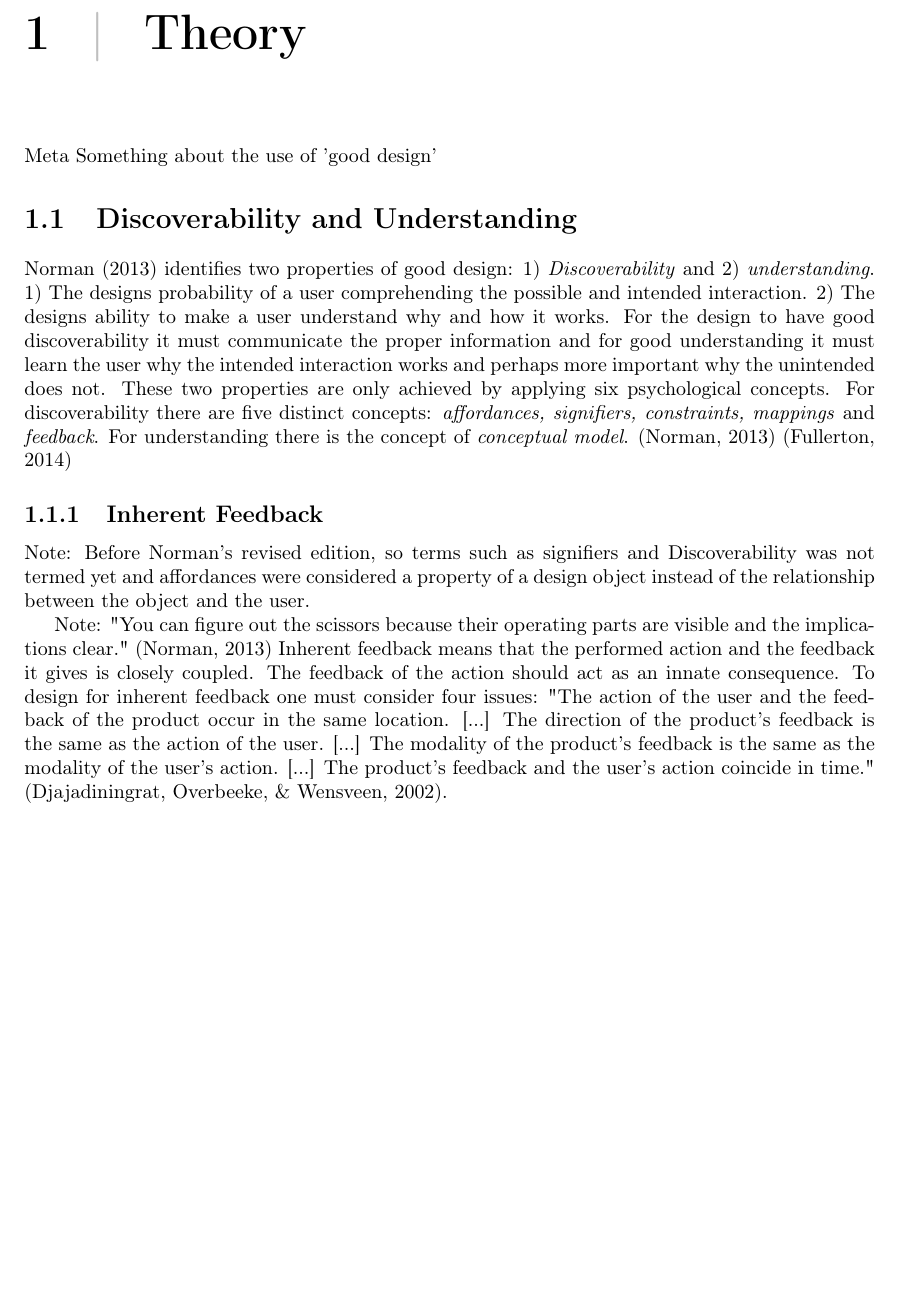
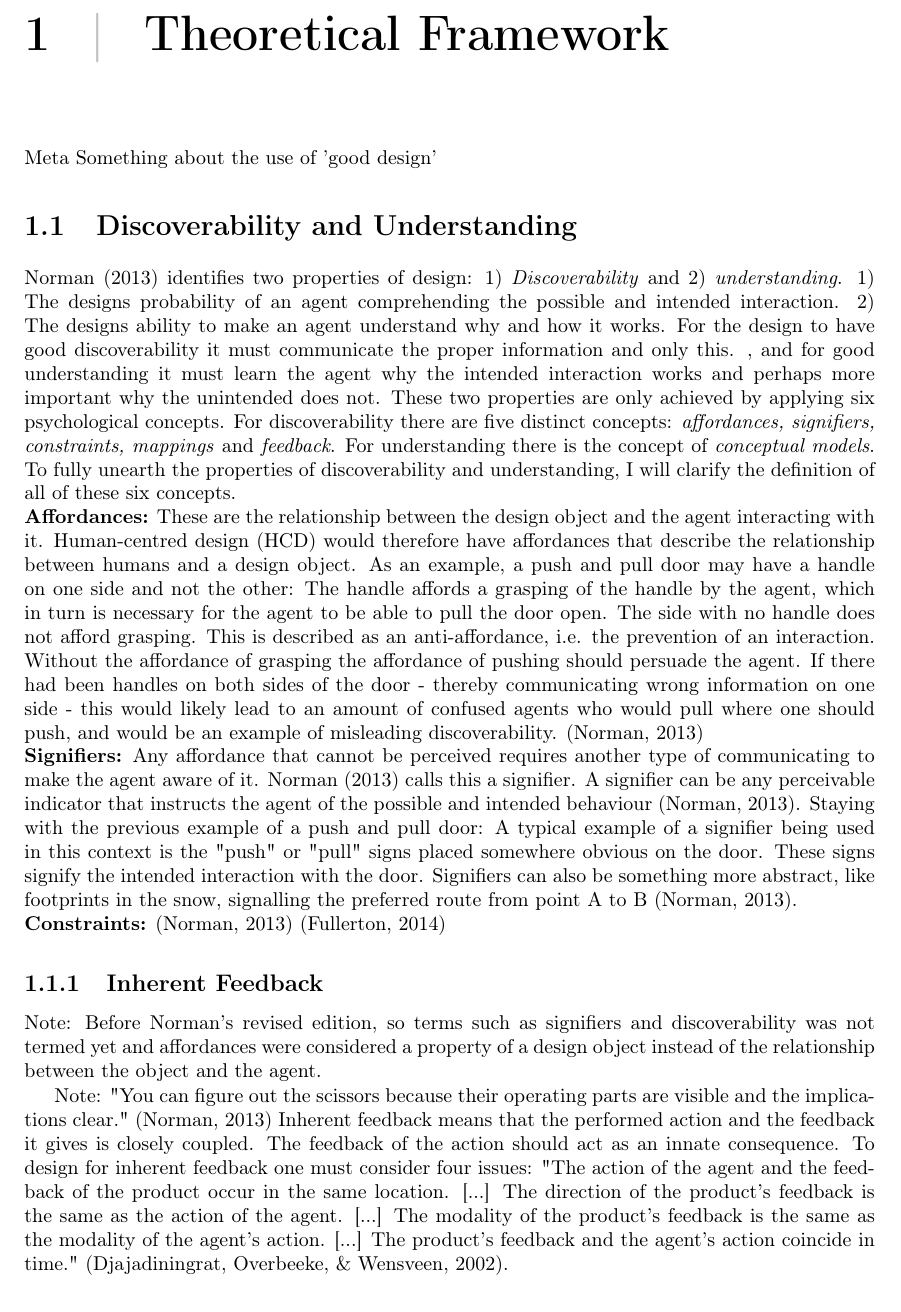
Before and after one commit to Jonasrah/Master-Thesis, a LaTeX thesis (main.tex, which reads chapters/Theory.tex): part of page 3 of 10 before the commit and part of page 3 of 11 after it, cut at the place of the change, the shorter picture padded with empty space. Compiled offline with pdfLaTeX.

Commit message:
affordances and signifiers

```diff
--- a/chapters/Theory.tex
+++ b/chapters/Theory.tex
@@ -1,22 +1,25 @@
-\chapter{Theory}
+\chapter{Theoretical Framework}
 
 Meta
 Something about the use of 'good design'
 
 \section{Discoverability and Understanding}
-\citeA{norman} identifies two properties of good design: 1) \textit{Discoverability} and 2) \textit{understanding}. 1) The designs probability of a user comprehending the possible and intended interaction. 2) The designs ability to make a user understand why and how it works. For the design to have good discoverability it must communicate the proper information and for good understanding it must learn the user why the intended interaction works and perhaps more important why the unintended does not. These two properties are only achieved by applying six psychological concepts. For discoverability there are five distinct concepts: \textit{affordances, signifiers, constraints, mappings} and \textit{feedback}. For understanding there is the concept of \textit{conceptual model}.
+\citeA{norman} identifies two properties of design: 1) \textit{Discoverability} and 2) \textit{understanding}. 1) The designs probability of an agent comprehending the possible and intended interaction. 2) The designs ability to make an agent understand why and how it works. For the design to have good discoverability it must communicate the proper information and only this. , and for good understanding it must learn the agent why the intended interaction works and perhaps more important why the unintended does not. These two properties are only achieved by applying six psychological concepts. For discoverability there are five distinct concepts: \textit{affordances, signifiers, constraints, mappings} and \textit{feedback}. For understanding there is the concept of \textit{conceptual models}. To fully unearth the properties of discoverability and understanding, I will clarify the definition of all of these six concepts. \\
+\textbf{Affordances:} These are the relationship between the design object and the agent interacting with it. Human-centred design (HCD) would therefore have affordances that describe the relationship between humans and a design object. As an example, a push and pull door may have a handle on one side and not the other: The handle affords a grasping of the handle by the agent, which in turn is necessary for the agent to be able to pull the door open. The side with no handle does not afford grasping. This is described as an anti-affordance, i.e. the prevention of an interaction. Without the affordance of grasping the affordance of pushing should persuade the agent. If there had been handles on both sides of the door - thereby communicating wrong information on one side - this would likely lead to an amount of confused agents who would pull where one should push, and would be an example of misleading discoverability. \cite{norman} \\
+\textbf{Signifiers:} Any affordance that cannot be perceived requires another type of communicating to make the agent aware of it. \citeA{norman} calls this a signifier. A signifier can be any perceivable indicator that instructs the agent of the possible and intended behaviour \cite{norman}. Staying with the previous example of a push and pull door: A typical example of a signifier being used in this context is the "push" or "pull" signs placed somewhere obvious on the door. These signs signify the intended interaction with the door. Signifiers can also be something more abstract, like footprints in the snow, signalling the preferred route from point A to B \cite{norman}. \\
+\textbf{Constraints:}
 \cite{norman} \cite{fullerton}
 
 \subsection{Inherent Feedback}
-Note: Before Norman's revised edition, so terms such as signifiers and Discoverability was not termed yet and affordances were considered a property of a design object instead of the relationship between the object and the user.
+Note: Before Norman's revised edition, so terms such as signifiers and discoverability was not termed yet and affordances were considered a property of a design object instead of the relationship between the object and the agent.
 
 
 Note: "You can figure out the scissors because their operating parts are
 visible and the implications clear." \cite{norman}
-Inherent feedback means that the performed action and the feedback it gives is closely coupled. The feedback of the action should act as an innate consequence. To design for inherent feedback one must consider four issues: "The action of the user and the feedback of the product occur in the
+Inherent feedback means that the performed action and the feedback it gives is closely coupled. The feedback of the action should act as an innate consequence. To design for inherent feedback one must consider four issues: "The action of the agent and the feedback of the product occur in the
 same location. [...] The direction of the product's feedback is the same as the action of
-the user. [...] The modality of the product's feedback is the same as the modality
-of the user's action. [...] The product's feedback and the user's action coincide in time." \cite{howdonald}.
+the agent. [...] The modality of the product's feedback is the same as the modality
+of the agent's action. [...] The product's feedback and the agent's action coincide in time." \cite{howdonald}.
 
 \cite{frogger}
 \subsection{Feedforward}
```
Also changed, not shown: notes.tex (+5 -0 lines).
